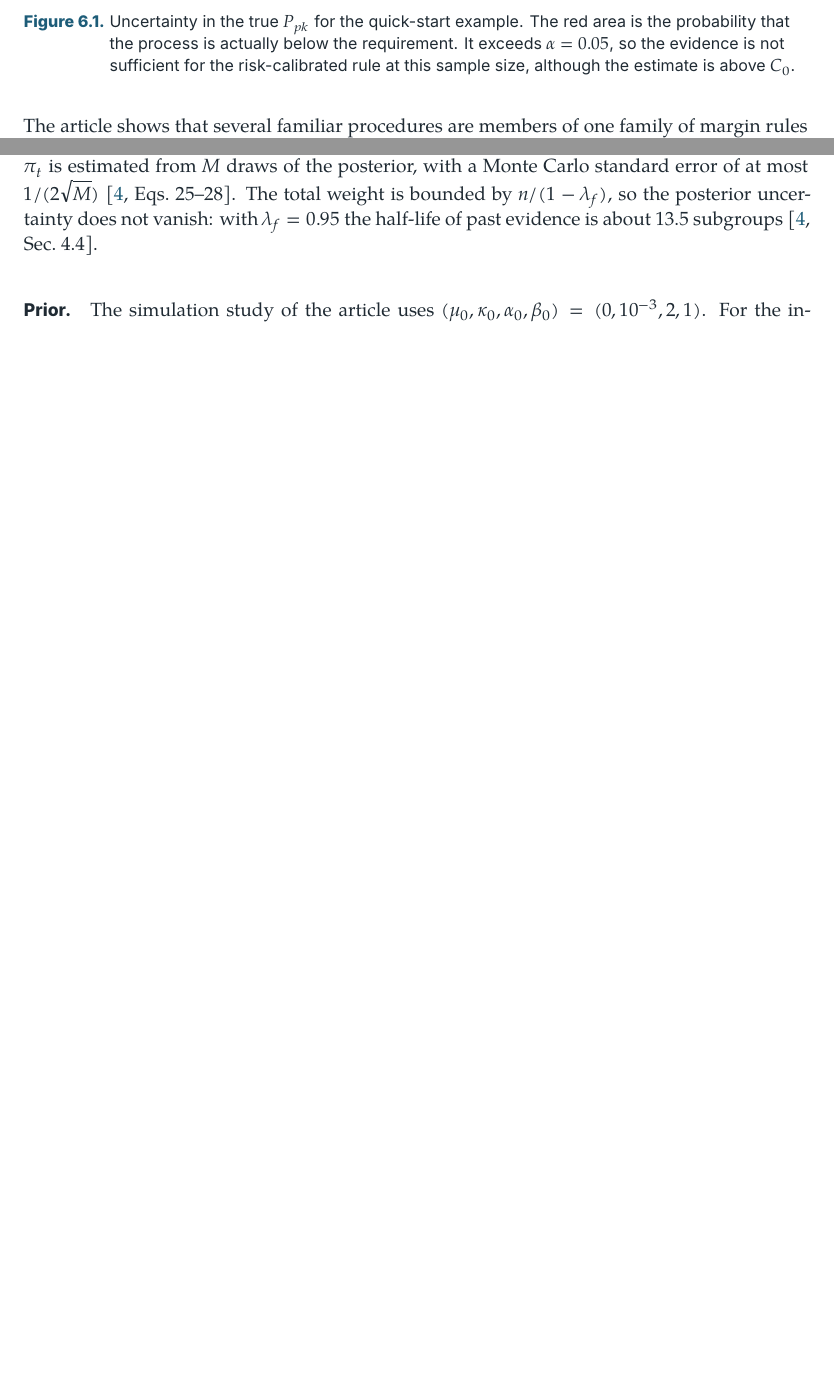
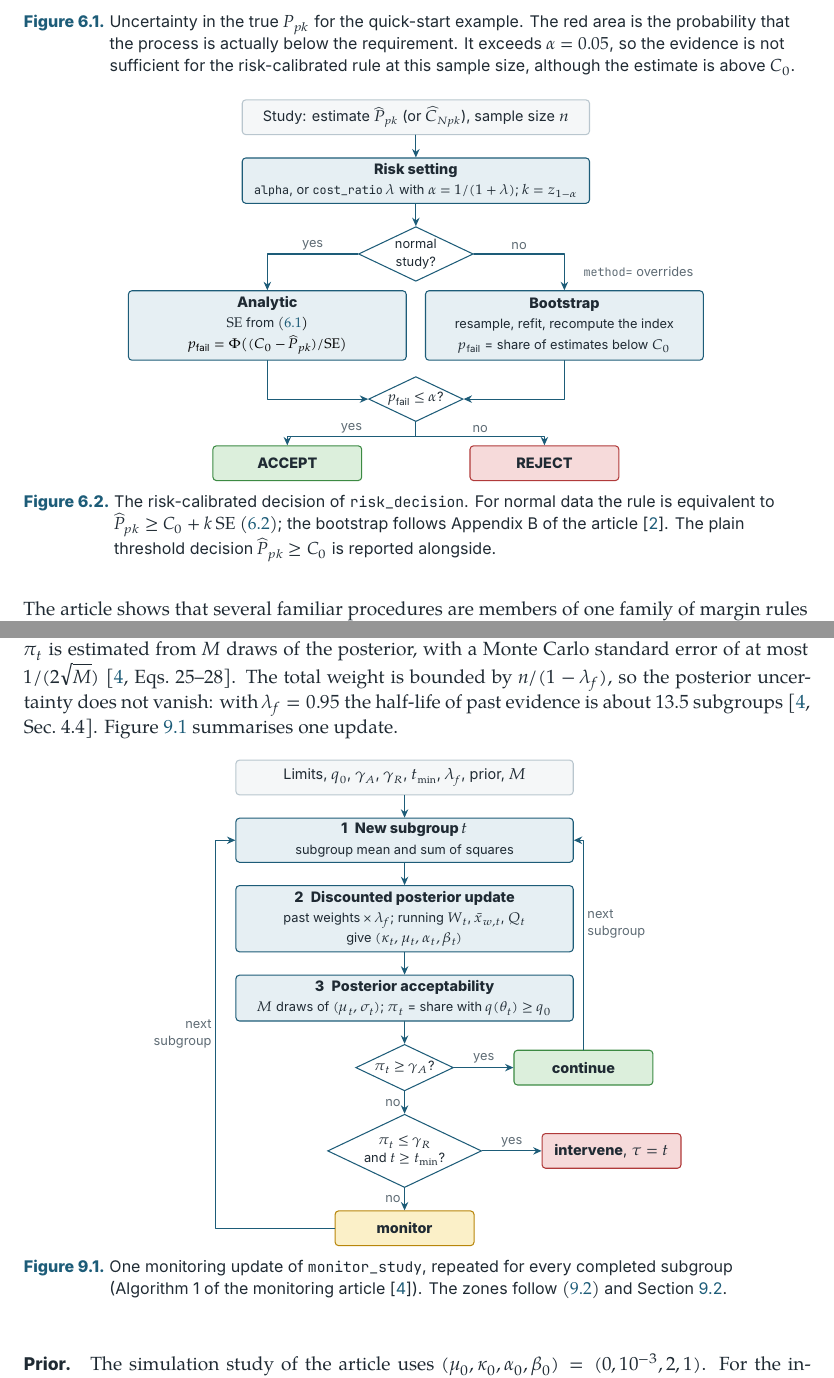
Before and after one commit to uccap-lab/uccap, a LaTeX book (docs/manual_tex/uccap_manual.tex): two parts of pages 29 and 47 of 85 before the commit and two parts of pages 29 and 47 of 86 after it, joined at a grey line, cut so that both start at the same text, the shorter picture padded with empty space. The pictures show the PDF file docs/manual_tex/uccap_manual.pdf that the author committed with the source.

Commit message:
Manual and README: flow charts of the risk-calibrated decision and of one monitoring update
Co-authored-by: Lei Yang <1574774+yangleicq@users.noreply.github.com>

```diff
--- a/docs/manual_tex/uccap_manual.tex
+++ b/docs/manual_tex/uccap_manual.tex
@@ -1361,7 +1361,33 @@ $\alpha$ \cite{jy-risk}:
 For normal data the probability is $\Phi\bigl((C_0 - \Ppkhat)/\mathrm{SE}\bigr)$. The calibration only changes
 decisions near the threshold: clearly capable processes are still accepted and clearly incapable ones are
 still rejected \cite[Sec.~7]{jy-risk}. The failure probability and the cost-based choice of $\alpha$ are
-\eqref{eq:pfail} and \eqref{eq:alpha} in Appendix~\ref{app:formulas}.
+\eqref{eq:pfail} and \eqref{eq:alpha} in Appendix~\ref{app:formulas}. \figref{fig:riskflow} shows the steps.
+
+\begin{figure}[!htp]
+\centering
+\begin{tikzpicture}[node distance=4.5mm, fbox/.append style={minimum height=7mm, inner ysep=3pt}]
+  \node[gbox, minimum width=70mm] (in) {Study: estimate $\Ppkhat$ (or $\widehat C_{Npk}$), sample size $n$};
+  \node[fbox, minimum width=70mm, below=of in] (set) {\textbf{Risk setting}\\{\scriptsize \code{alpha}, or \code{cost\_ratio} $\lambda$ with $\alpha = 1/(1+\lambda)$; $k = z_{1-\alpha}$}};
+  \node[ask, below=of set] (nrm) {normal\\study?};
+  \node[fbox, minimum width=56mm, minimum height=14mm, below left=4.5mm and -4mm of nrm] (an) {\textbf{Analytic}\\{\scriptsize $\mathrm{SE}$ from \eqref{eq:se}}\\{\scriptsize $p_{\text{fail}} = \Phi\bigl((C_0 - \Ppkhat)/\mathrm{SE}\bigr)$}};
+  \node[fbox, minimum width=56mm, minimum height=14mm, below right=4.5mm and -4mm of nrm] (bs) {\textbf{Bootstrap}\\{\scriptsize resample, refit, recompute the index}\\{\scriptsize $p_{\text{fail}}$ = share of estimates below $C_0$}};
+  \node[ask, below=19mm of nrm] (ok) {$p_{\text{fail}} \le \alpha$?};
+  \node[fbox, draw=goodline, fill=good, minimum width=30mm, below left=7mm and 6mm of ok] (acc) {\textbf{ACCEPT}};
+  \node[fbox, draw=badline, fill=bad, minimum width=30mm, below right=7mm and 6mm of ok] (rej) {\textbf{REJECT}};
+  \draw[arr] (in) -- (set);
+  \draw[arr] (set) -- (nrm);
+  \draw[arr] (nrm.west) -| node[lbl, above, pos=0.25] {yes} (an.north);
+  \draw[arr] (nrm.east) -| node[lbl, above, pos=0.25] {no} (bs.north);
+  \draw[arr] (an.south) |- (ok.west);
+  \draw[arr] (bs.south) |- (ok.east);
+  \draw[arr] (ok.south) -- ++(0,-3mm) -| node[lbl, above, pos=0.25] {yes} (acc.north);
+  \draw[arr] (ok.south) -- ++(0,-3mm) -| node[lbl, above, pos=0.25] {no} (rej.north);
+  \node[note, anchor=west] at ($(nrm.east -| bs.north)+(2.5mm,-3.5mm)$) {\code{method=} overrides};
+\end{tikzpicture}
+\caption{The risk-calibrated decision of \code{risk\_decision}. For normal data the rule is equivalent to
+$\Ppkhat \ge C_0 + k\,\mathrm{SE}$ \eqref{eq:rule}; the bootstrap follows Appendix~B of the article
+\cite{jy-risk}. The plain threshold decision $\Ppkhat \ge C_0$ is reported alongside.}\label{fig:riskflow}
+\end{figure}
 
 The article shows that several familiar procedures are members of one family of margin rules
 $\Ppkhat \ge C_0 + k\,\mathrm{SE}$ that differ only in $k$ \cite[Sec.~4.3]{jy-risk} (\tabref{tab:family}). The
@@ -2200,7 +2226,34 @@ on three running statistics, the total weight $W_t$, the weighted mean $\bar x_{
 $Q_t$, which are updated once per subgroup (Algorithm~1 of the article; Appendix~\ref{app:f-monitor}). $\pi_t$ is
 estimated from $M$ draws of the posterior, with a Monte Carlo standard error of at most $1/(2\sqrt M)$
 \cite[Eqs.~25--28]{jy-monitor}. The total weight is bounded by $n/(1-\lambda_f)$, so the posterior uncertainty does
-not vanish: with $\lambda_f = 0.95$ the half-life of past evidence is about 13.5 subgroups \cite[Sec.~4.4]{jy-monitor}.
+not vanish: with $\lambda_f = 0.95$ the half-life of past evidence is about 13.5 subgroups \cite[Sec.~4.4]{jy-monitor}. \figref{fig:monflow} summarises one update.
+
+\begin{figure}[!htp]
+\centering
+\begin{tikzpicture}[node distance=4.5mm, fbox/.append style={minimum height=7mm, inner ysep=3pt}]
+  \node[gbox, minimum width=68mm] (in) {Limits, $q_0$, $\gamma_A$, $\gamma_R$, $t_{\min}$, $\lambda_f$, prior, $M$};
+  \node[fbox, minimum width=68mm, below=of in] (s1) {\textbf{1\enspace New subgroup $t$}\\{\scriptsize subgroup mean and sum of squares}};
+  \node[fbox, minimum width=68mm, below=of s1] (s2) {\textbf{2\enspace Discounted posterior update}\\{\scriptsize past weights $\times\,\lambda_f$; running $W_t$, $\bar x_{w,t}$, $Q_t$}\\{\scriptsize give $(\kappa_t, \mu_t, \alpha_t, \beta_t)$}};
+  \node[fbox, minimum width=68mm, below=of s2] (s3) {\textbf{3\enspace Posterior acceptability}\\{\scriptsize $M$ draws of $(\mu_t, \sigma_t)$; $\pi_t$ = share with $q(\theta_t) \ge q_0$}};
+  \node[ask, below=of s3] (a1) {$\pi_t \ge \gamma_A$?};
+  \node[ask, below=of a1] (a2) {$\pi_t \le \gamma_R$\\and $t \ge t_{\min}$?};
+  \node[fbox, draw=goodline, fill=good, minimum width=28mm, anchor=west] (cont) at ($(a1.east)+(12mm,0)$) {\textbf{continue}};
+  \node[fbox, draw=badline, fill=bad, minimum width=28mm, anchor=west] (int) at ($(a2.east)+(12mm,0)$) {\textbf{intervene}, $\tau = t$};
+  \node[fbox, draw=warnline, fill=warn, minimum width=28mm, below=of a2] (mon) {\textbf{monitor}};
+  \draw[arr] (in) -- (s1);
+  \draw[arr] (s1) -- (s2);
+  \draw[arr] (s2) -- (s3);
+  \draw[arr] (s3) -- (a1);
+  \draw[arr] (a1.east) -- node[lbl, above] {yes} (cont.west);
+  \draw[arr] (a1) -- node[lbl, left] {no} (a2);
+  \draw[arr] (a2.east) -- node[lbl, above] {yes} (int.west);
+  \draw[arr] (a2) -- node[lbl, left] {no} (mon);
+  \draw[arr] (cont.north) |- node[lbl, right, align=left, pos=0.3] {next\\subgroup} (s1.east);
+  \draw[arr] (mon.west) -- ++(-24mm,0) |- node[lbl, left, align=right, pos=0.25] {next\\subgroup} (s1.west);
+\end{tikzpicture}
+\caption{One monitoring update of \code{monitor\_study}, repeated for every completed subgroup (Algorithm~1 of the
+monitoring article \cite{jy-monitor}). The zones follow \eqref{eq:pi} and Section~\ref{sec:sboam}.}\label{fig:monflow}
+\end{figure}
 
 \paragraph{Prior.} The simulation study of the article uses $(\mu_0, \kappa_0, \alpha_0, \beta_0) = (0, 10^{-3}, 2, 1)$.
 For the industrial replay it uses a \emph{tolerance-aware} prior: $\mu_0$ is the nominal, $\kappa_0 = 10^{-3}$,
```
Also changed, not shown: docs/MANUAL.md (+37 -29 lines), docs/figures/manual/diagram-07.png, docs/figures/manual/diagram-08.png, docs/figures/manual/diagram-09.png, docs/figures/manual/diagram-10.png, docs/figures/manual/diagram-11.png, docs/figures/manual/diagram-12.png, docs/figures/manual/diagram-13.png (added), docs/figures/manual/diagram-14.png (added), docs/manual_tex/uccap_manual.pdf.
